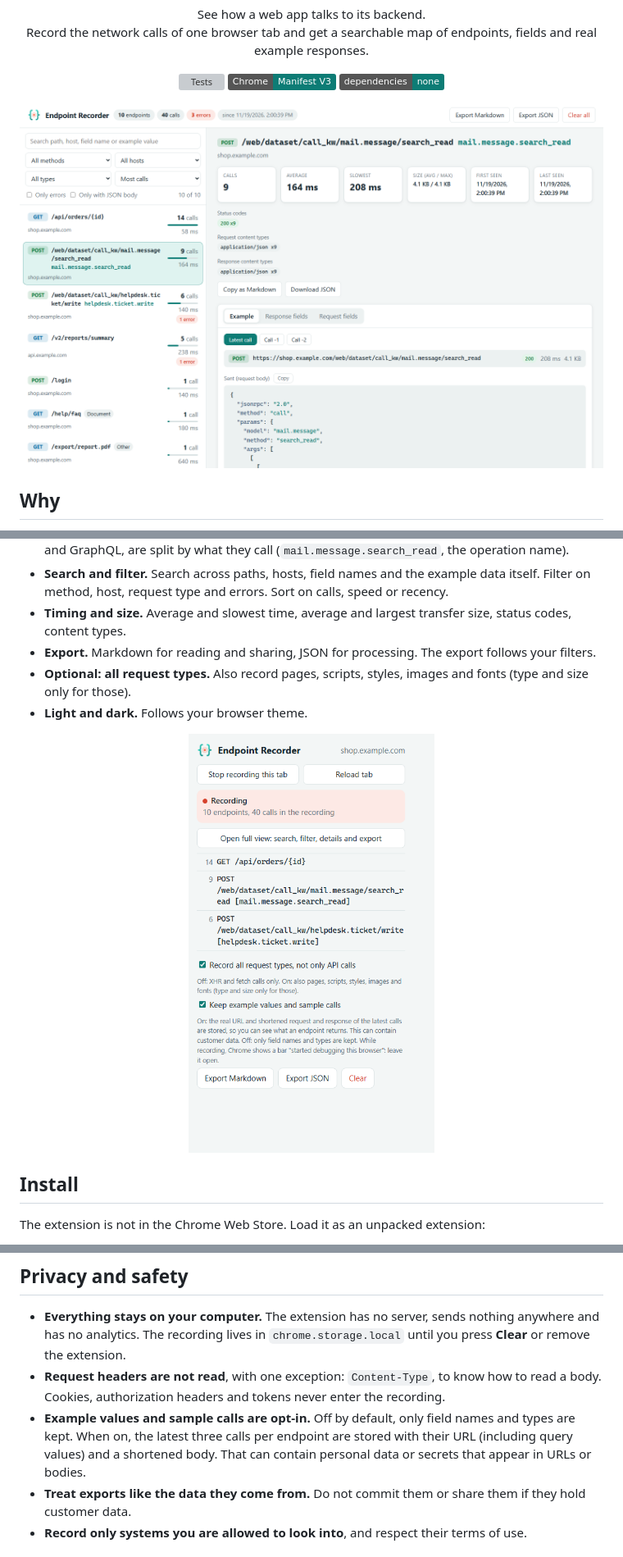
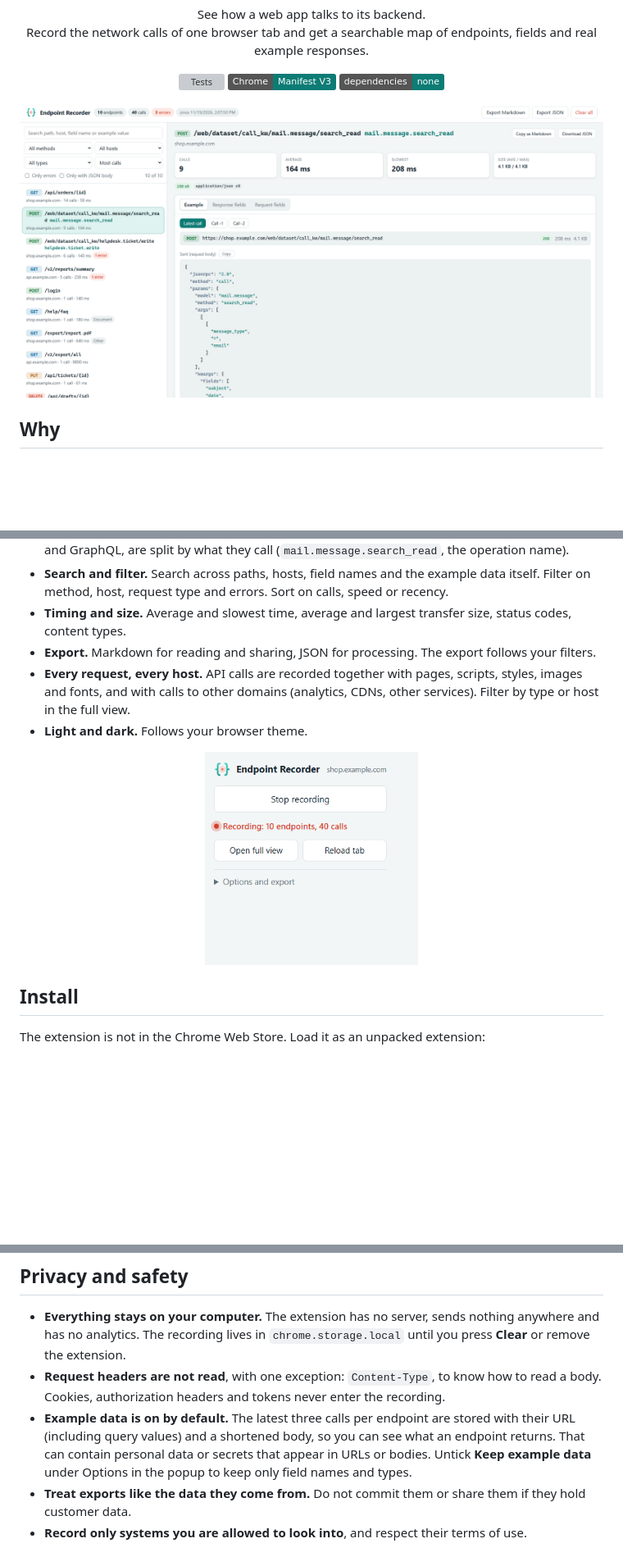
Before and after one commit to lexvanwalsem/endpoint-recorder, a Markdown page: README.md, 3 parts joined by grey strips. Shown at 82% size. Drawn GitHub-style; pictures changed too: docs/full-view.png, docs/popup.png; badges without logos; blank space fills up the shorter version; grey boxes are pictures that could not be loaded.

Commit message:
Simplify popup and viewer, record every request type by default, fill the whole window

```diff
--- a/README.md
+++ b/README.md
@@ -41,11 +41,12 @@ what a system returns with what its documentation promises.
   request type and errors. Sort on calls, speed or recency.
 - **Timing and size.** Average and slowest time, average and largest transfer size, status codes, content types.
 - **Export.** Markdown for reading and sharing, JSON for processing. The export follows your filters.
-- **Optional: all request types.** Also record pages, scripts, styles, images and fonts (type and size only for those).
+- **Every request, every host.** API calls are recorded together with pages, scripts, styles, images and fonts, and with
+  calls to other domains (analytics, CDNs, other services). Filter by type or host in the full view.
 - **Light and dark.** Follows your browser theme.
 
 <p align="center">
-  <img src="docs/popup.png" alt="The toolbar popup while recording" width="300">
+  <img src="docs/popup.png" alt="The toolbar popup while recording" width="260">
 </p>
 
 ## Install
@@ -104,9 +104,9 @@ Response fields
   The recording lives in `chrome.storage.local` until you press **Clear** or remove the extension.
 - **Request headers are not read**, with one exception: `Content-Type`, to know how to read a body. Cookies,
   authorization headers and tokens never enter the recording.
-- **Example values and sample calls are opt-in.** Off by default, only field names and types are kept. When on, the
-  latest three calls per endpoint are stored with their URL (including query values) and a shortened body. That can
-  contain personal data or secrets that appear in URLs or bodies.
+- **Example data is on by default.** The latest three calls per endpoint are stored with their URL (including query
+  values) and a shortened body, so you can see what an endpoint returns. That can contain personal data or secrets that
+  appear in URLs or bodies. Untick **Keep example data** under Options in the popup to keep only field names and types.
 - **Treat exports like the data they come from.** Do not commit them or share them if they hold customer data.
 - **Record only systems you are allowed to look into**, and respect their terms of use.
 
```
Also changed, not shown: other parts of README.md (+2 -3 lines), 7 other files.
